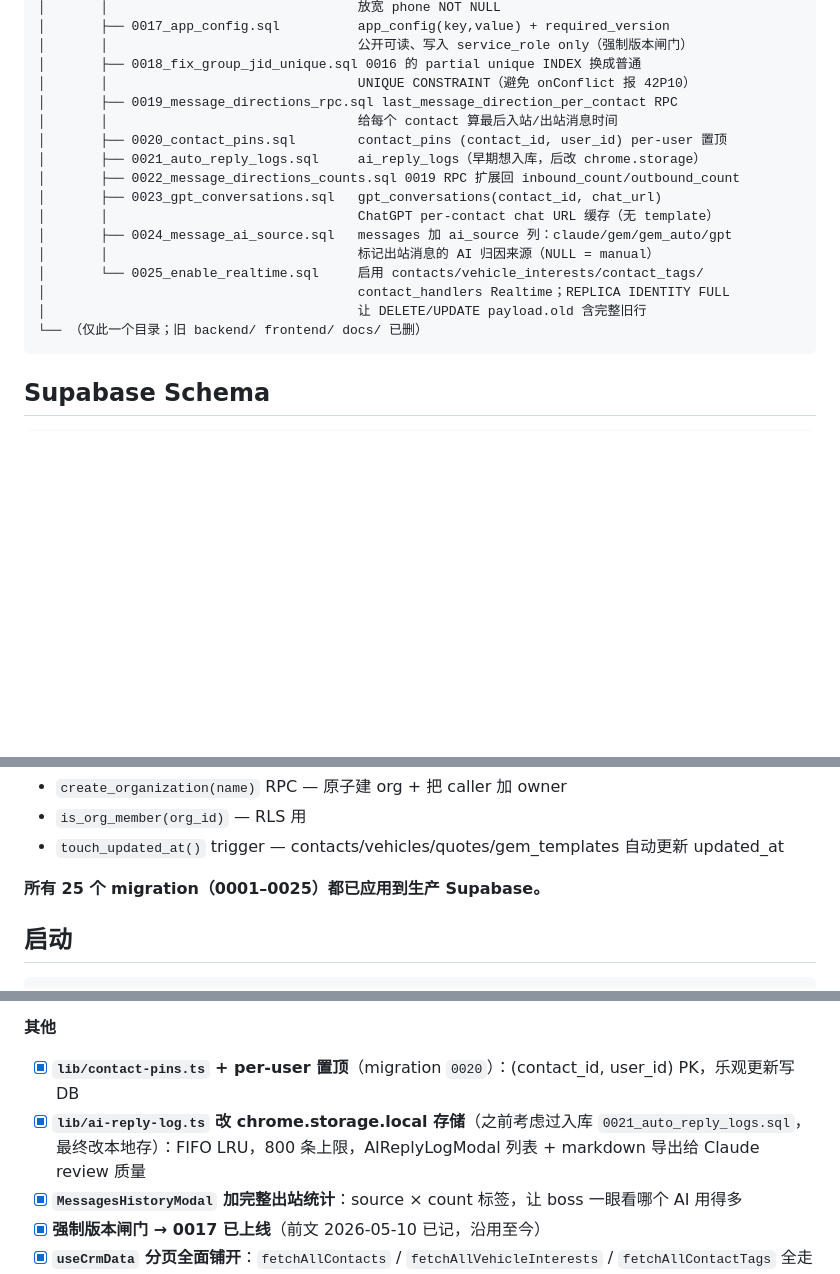
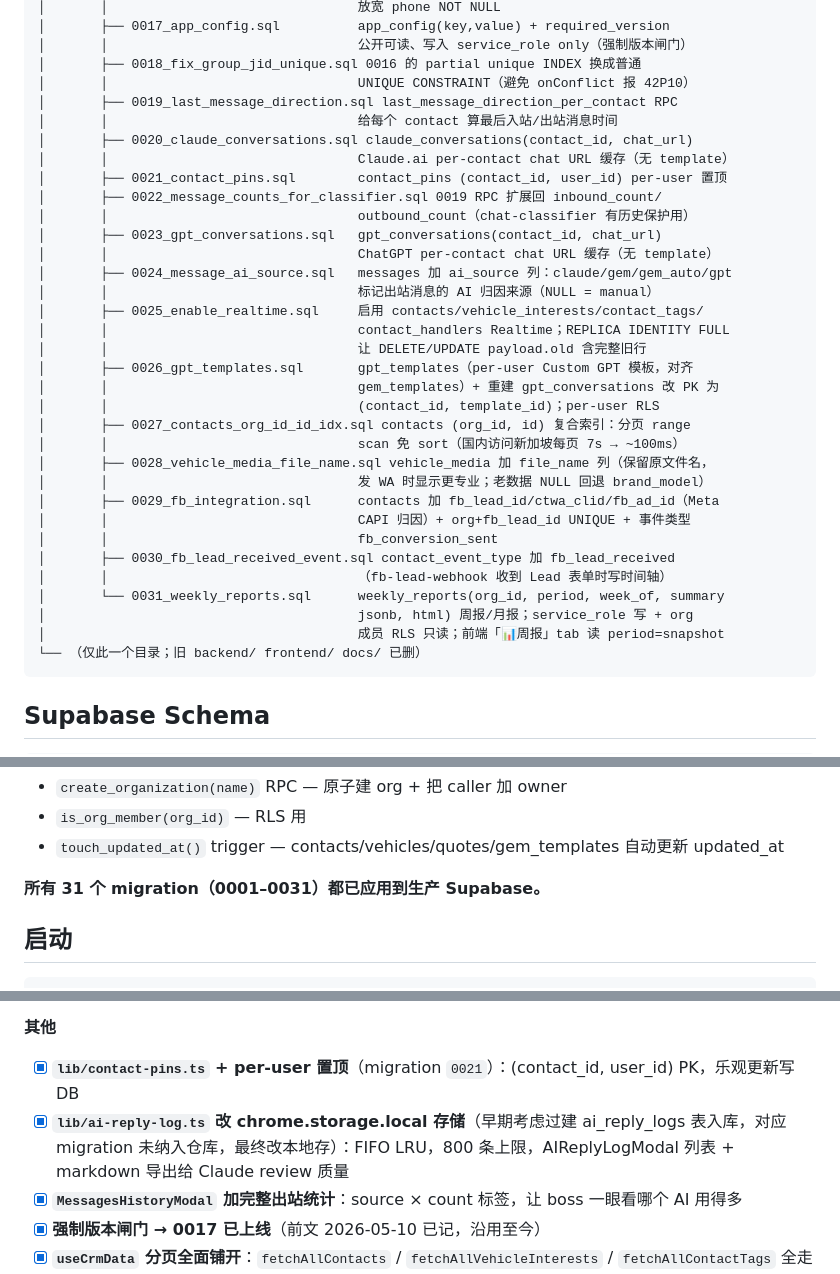
Before and after one commit to davidDai121/Sinogear-CRM, a Markdown page: CLAUDE.md, 3 parts joined by grey strips. Rendered like a GitHub page; blank space fills up the shorter version.

Commit message:
文档：CLAUDE.md migration 清单补齐到 0031 + 修正 0019 起的编号错位
起点：git pull 进来周报功能后，发现 CLAUDE.md 的 migration 文件树停在
0025，且从 0019 起文件名 / 编号就跟实际仓库对不上。

逐个 Read migrations/ 实际文件后修正：
- 0019 文件名 message_directions_rpc → last_message_direction
- 0020 实为 claude_conversations（原误标 contact_pins）
- 0021 实为 contact_pins（原误标 0021_auto_reply_logs.sql，该文件不存在）
- 0022 文件名 message_directions_counts → message_counts_for_classifier
- 新增 0026_gpt_templates / 0027_contacts_org_id_id_idx /
  0028_vehicle_media_file_name / 0029_fb_integration /
  0030_fb_lead_received_event / 0031_weekly_reports
- 总数 25 → 31（0001–0031）
- 正文「contact-pins 置顶」migration 号 0020 → 0021
- 正文 ai-reply-log 段删掉对虚构文件 0021_auto_reply_logs.sql 的引用

纯文档，无代码 / schema 变更。

Co-Authored-By: Claude Opus 4.8 <noreply@anthropic.com>

````diff
--- a/CLAUDE.md
+++ b/CLAUDE.md
@@ -226,18 +226,35 @@ Supabase（托管 Postgres + Auth）
 │       │                                公开可读、写入 service_role only（强制版本闸门）
 │       ├── 0018_fix_group_jid_unique.sql 0016 的 partial unique INDEX 换成普通
 │       │                                UNIQUE CONSTRAINT（避免 onConflict 报 42P10）
-│       ├── 0019_message_directions_rpc.sql last_message_direction_per_contact RPC
+│       ├── 0019_last_message_direction.sql last_message_direction_per_contact RPC
 │       │                                给每个 contact 算最后入站/出站消息时间
-│       ├── 0020_contact_pins.sql        contact_pins (contact_id, user_id) per-user 置顶
-│       ├── 0021_auto_reply_logs.sql     ai_reply_logs（早期想入库，后改 chrome.storage）
-│       ├── 0022_message_directions_counts.sql 0019 RPC 扩展回 inbound_count/outbound_count
+│       ├── 0020_claude_conversations.sql claude_conversations(contact_id, chat_url)
+│       │                                Claude.ai per-contact chat URL 缓存（无 template）
+│       ├── 0021_contact_pins.sql        contact_pins (contact_id, user_id) per-user 置顶
+│       ├── 0022_message_counts_for_classifier.sql 0019 RPC 扩展回 inbound_count/
+│       │                                outbound_count（chat-classifier 有历史保护用）
 │       ├── 0023_gpt_conversations.sql   gpt_conversations(contact_id, chat_url)
 │       │                                ChatGPT per-contact chat URL 缓存（无 template）
 │       ├── 0024_message_ai_source.sql   messages 加 ai_source 列：claude/gem/gem_auto/gpt
 │       │                                标记出站消息的 AI 归因来源（NULL = manual）
-│       └── 0025_enable_realtime.sql     启用 contacts/vehicle_interests/contact_tags/
-│                                        contact_handlers Realtime；REPLICA IDENTITY FULL
-│                                        让 DELETE/UPDATE payload.old 含完整旧行
+│       ├── 0025_enable_realtime.sql     启用 contacts/vehicle_interests/contact_tags/
+│       │                                contact_handlers Realtime；REPLICA IDENTITY FULL
+│       │                                让 DELETE/UPDATE payload.old 含完整旧行
+│       ├── 0026_gpt_templates.sql       gpt_templates（per-user Custom GPT 模板，对齐
+│       │                                gem_templates）+ 重建 gpt_conversations 改 PK 为
+│       │                                (contact_id, template_id)；per-user RLS
+│       ├── 0027_contacts_org_id_id_idx.sql contacts (org_id, id) 复合索引：分页 range
+│       │                                scan 免 sort（国内访问新加坡每页 7s → ~100ms）
+│       ├── 0028_vehicle_media_file_name.sql vehicle_media 加 file_name 列（保留原文件名，
+│       │                                发 WA 时显示更专业；老数据 NULL 回退 brand_model）
+│       ├── 0029_fb_integration.sql      contacts 加 fb_lead_id/ctwa_clid/fb_ad_id（Meta
+│       │                                CAPI 归因）+ org+fb_lead_id UNIQUE + 事件类型
+│       │                                fb_conversion_sent
+│       ├── 0030_fb_lead_received_event.sql contact_event_type 加 fb_lead_received
+│       │                                （fb-lead-webhook 收到 Lead 表单时写时间轴）
+│       └── 0031_weekly_reports.sql      weekly_reports(org_id, period, week_of, summary
+│                                        jsonb, html) 周报/月报；service_role 写 + org
+│                                        成员 RLS 只读；前端「📊周报」tab 读 period=snapshot
 └── （仅此一个目录；旧 backend/ frontend/ docs/ 已删）
 ```
 
@@ -314,7 +331,7 @@ _keepalive              singleton (id=1, last_ping) — pg_cron 每日心跳
 - `is_org_member(org_id)` — RLS 用
 - `touch_updated_at()` trigger — contacts/vehicles/quotes/gem_templates 自动更新 updated_at
 
-**所有 25 个 migration（0001–0025）都已应用到生产 Supabase。**
+**所有 31 个 migration（0001–0031）都已应用到生产 Supabase。**
 
 ## 启动
 
@@ -610,8 +627,8 @@ npm run package
 - [x] **isPhotoRequest 关键词识别**：续聊里客户要图（"more photos / 再发几张 / 多发图"等）→ 本轮再发一次图
 
 **其他**
-- [x] **`lib/contact-pins.ts` + per-user 置顶**（migration `0020`）：(contact_id, user_id) PK，乐观更新写 DB
-- [x] **`lib/ai-reply-log.ts` 改 chrome.storage.local 存储**（之前考虑过入库 `0021_auto_reply_logs.sql`，最终改本地存）：FIFO LRU，800 条上限，AIReplyLogModal 列表 + markdown 导出给 Claude review 质量
+- [x] **`lib/contact-pins.ts` + per-user 置顶**（migration `0021`）：(contact_id, user_id) PK，乐观更新写 DB
+- [x] **`lib/ai-reply-log.ts` 改 chrome.storage.local 存储**（早期考虑过建 ai_reply_logs 表入库，对应 migration 未纳入仓库，最终改本地存）：FIFO LRU，800 条上限，AIReplyLogModal 列表 + markdown 导出给 Claude review 质量
 - [x] **`MessagesHistoryModal` 加完整出站统计**：source × count 标签，让 boss 一眼看哪个 AI 用得多
 - [x] **强制版本闸门 → 0017 已上线**（前文 2026-05-10 已记，沿用至今）
 - [x] **`useCrmData` 分页全面铺开**：`fetchAllContacts` / `fetchAllVehicleInterests` / `fetchAllContactTags` 全走 PAGE=1000 分页，**`.order(...)` 必须加**（PostgREST 不保证 range 跨页稳定，并发写入时同行可能跨页重复）
````
